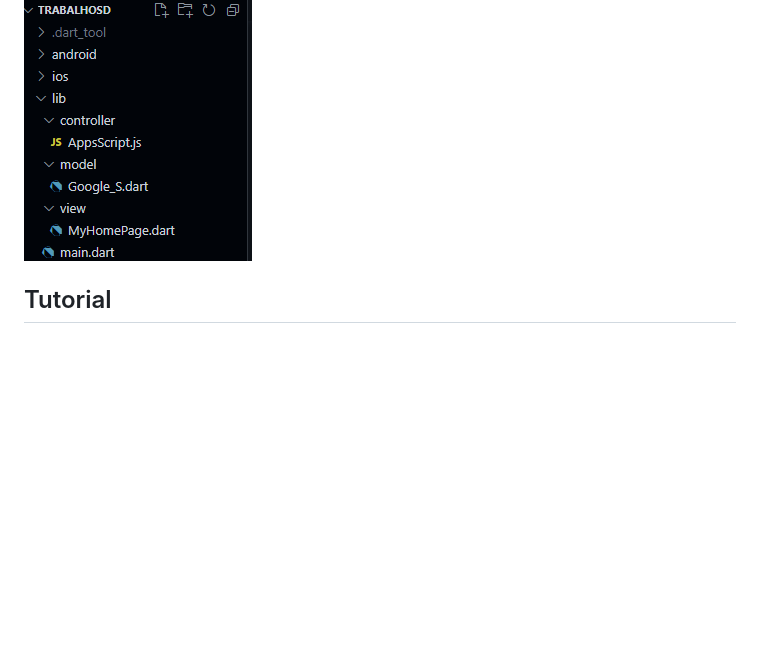
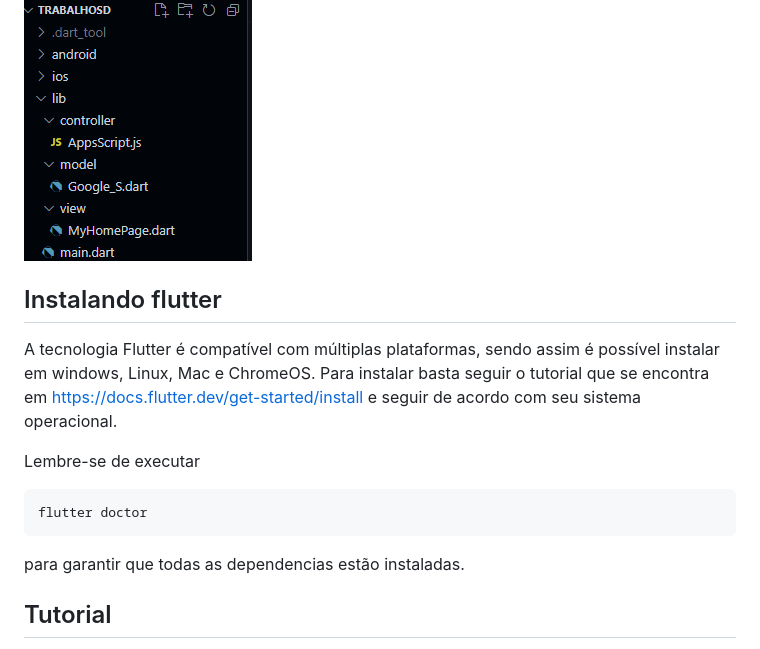
Before and after one commit to danielSantos4/Flutter_SD, a Markdown page: README.md, the part around the change. Drawn GitHub-style; blank space fills up the shorter version.

Commit message:
Último commit. uhuh

````diff
--- a/README.md
+++ b/README.md
@@ -25,6 +25,16 @@ Consiste em um aplicativo de presença, em que o celular vai ler um código de b
   Em nosso sistema foi utilizado a arquitetura de software MVC (Model, View, Controller). O Model representa a camada de dados e a regras de negócios do aplicativo. A View é responsável pela apresentação dos dados ao usuário e pela coleta de informações de entrada. O Controller recebe eventos da View, processa esses eventos e realiza as operações necessárias no Model.
 
   ![Arquitetura de software](imagens-readme/arquiteturaSoftware.png)
+
+  ## Instalando flutter
+  A tecnologia Flutter é compatível com múltiplas plataformas, sendo assim é possível instalar em windows, Linux, Mac e ChromeOS.
+  Para instalar basta seguir o tutorial que se encontra em https://docs.flutter.dev/get-started/install e seguir de acordo com seu sistema operacional.
+
+  Lembre-se de executar
+  ```sh
+  flutter doctor
+```
+  para garantir que todas as dependencias estão instaladas.
 
   ## Tutorial
   - Após a instalação de tudo que é necessário para ter o Flutter em sua máquina e verificação para ver se está tudo certo utilizando o comando flutter doctor, vamos iniciar o nosso tutorial.
````
